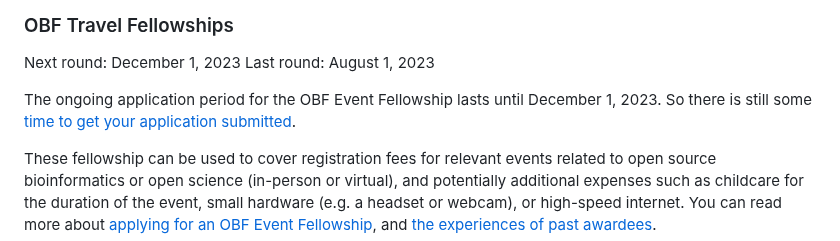
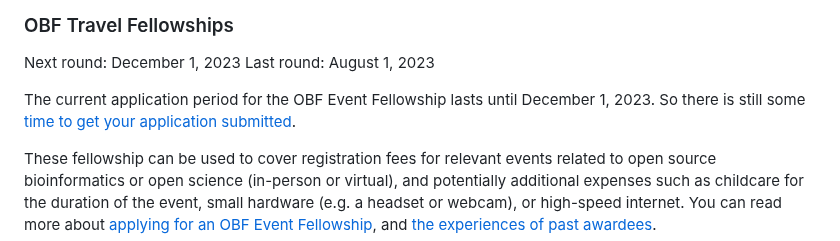
Before and after one commit to OBF/newsletter, a Markdown page: newsletters/2023-09.md, the part around the change. GitHub-like rendering.

Commit message:
Update newsletters/2023-09.md
Co-authored-by: Nomi Harris <nlharris@users.noreply.github.com>

```diff
--- a/newsletters/2023-09.md
+++ b/newsletters/2023-09.md
@@ -31,7 +31,7 @@ You can [read the full report about the conference on the OBF blog](https://www.
 Next round: December 1, 2023
 Last round: August 1, 2023
 
-The ongoing application period for the OBF Event Fellowship lasts until December 1, 2023. So there is still some [time to get your application submitted](https://docs.google.com/forms/d/e/1FAIpQLScMayX_XwTLxc8MiYgQOHIILJNjxF0gL75TUsbaO17h5UuUeA/viewform).
+The current application period for the OBF Event Fellowship lasts until December 1, 2023. So there is still some [time to get your application submitted](https://docs.google.com/forms/d/e/1FAIpQLScMayX_XwTLxc8MiYgQOHIILJNjxF0gL75TUsbaO17h5UuUeA/viewform).
 
 These fellowship can be used to cover registration fees for relevant events related to open source bioinformatics or open science (in-person or virtual), and potentially additional expenses such as childcare for the duration of the event, small hardware (e.g. a headset or webcam), or high-speed internet. You can read more about [applying for an OBF Event Fellowship](https://www.open-bio.org/event-awards/#fellowships-applications), and [the experiences of past awardees](https://www.open-bio.org/category/travel-fellowship/event-fellowship/).
 
```
